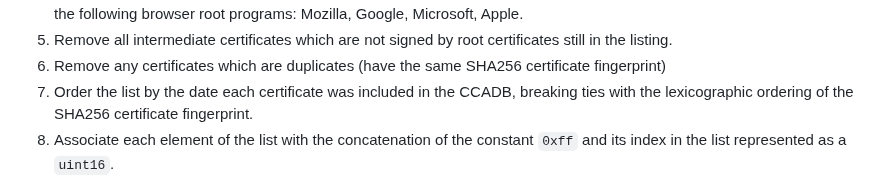
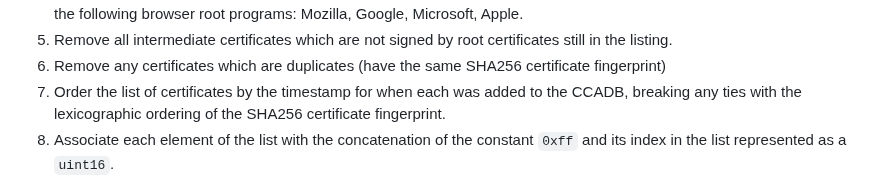
Before and after one commit to tlswg/draft-ietf-tls-cert-abridge, a Markdown page: draft-ietf-tls-cert-abridge.md, the part around the change. Drawn GitHub-style.

Commit message:
Clarify certificate ordering

```diff
--- a/draft-ietf-tls-cert-abridge.md
+++ b/draft-ietf-tls-cert-abridge.md
@@ -191,7 +191,7 @@ The algorithm for enumerating the list of compressible intermediate and root cer
 4. Remove all root certificates which are not marked as trusted or in the process of applying to be trusted by at least one of the following browser root programs: Mozilla, Google, Microsoft, Apple.
 5. Remove all intermediate certificates which are not signed by root certificates still in the listing.
 6. Remove any certificates which are duplicates (have the same SHA256 certificate fingerprint)
-7. Order the list by the date each certificate was included in the CCADB, breaking ties with the lexicographic ordering of the SHA256 certificate fingerprint.
+7. Order the list of certificates by the timestamp for when each was added to the CCADB, breaking any ties with the lexicographic ordering of the SHA256 certificate fingerprint.
 8. Associate each element of the list with the concatenation of the constant `0xff` and its index in the list represented as a `uint16`.
 
 [[**DISCUSS:** The four programs were selected because they represent certificate consumers in the CCADB. Are there any other root programs which ought to be included? The only drawback is a larger disk requirement, since this compression scheme does not impact trust decisions.]]
```
